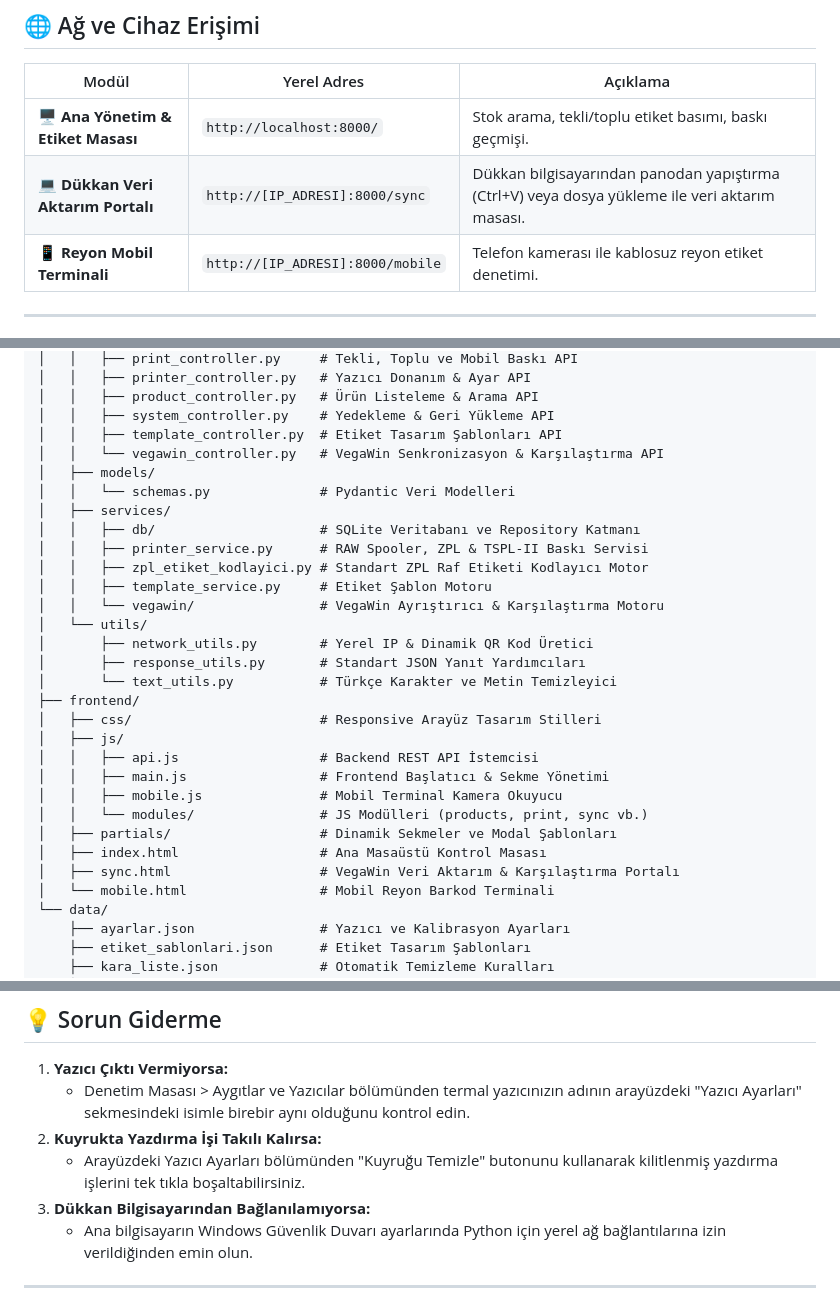
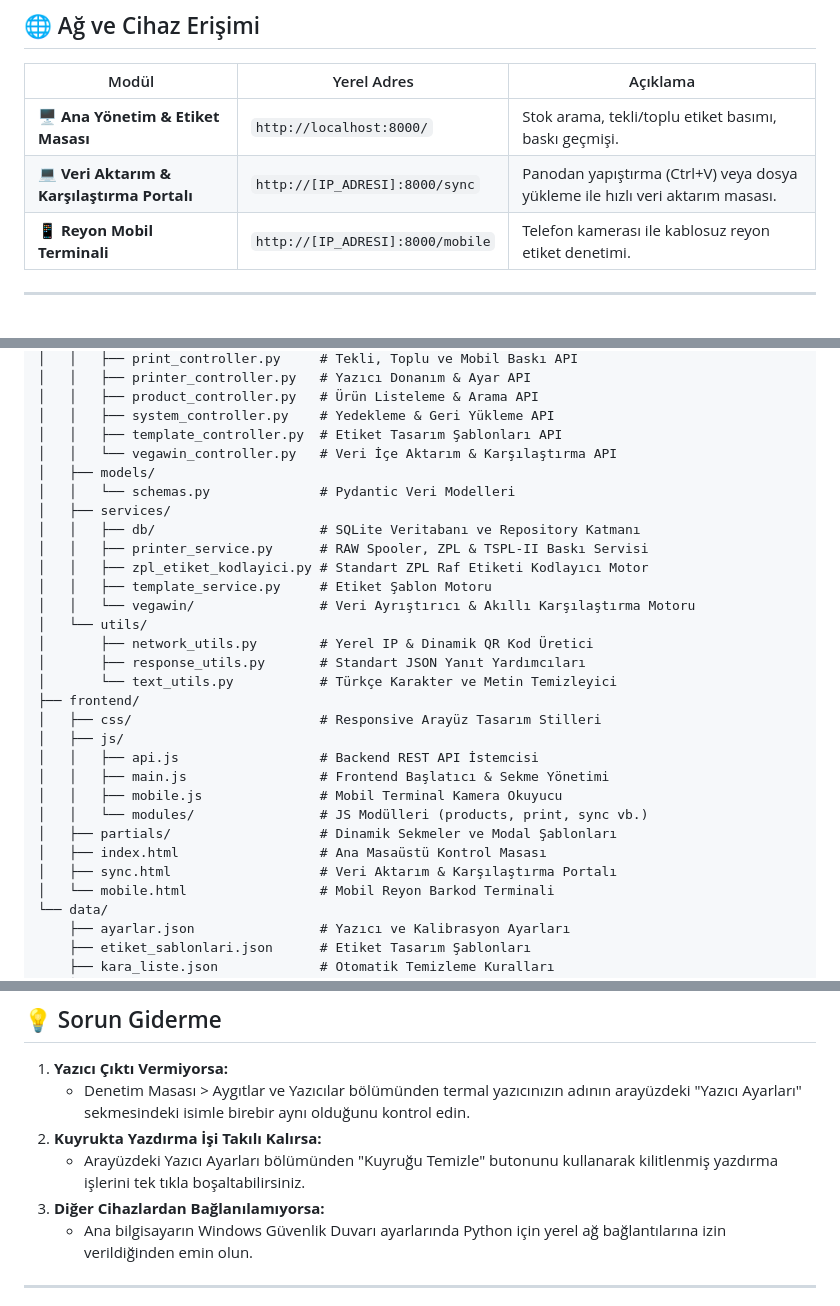
Before and after one commit to oguztasdemir/Oymapos-Etiket-Yazdirici, a Markdown page: README.md, 3 parts joined by grey strips. Drawn GitHub-style.

```diff
--- a/README.md
+++ b/README.md
@@ -90,7 +91,7 @@ Tarayıcınızda arayüz otomatik olarak `http://localhost:8000` adresinde açı
 | Modül | Yerel Adres | Açıklama |
 |---|---|---|
 | 🖥️ **Ana Yönetim & Etiket Masası** | `http://localhost:8000/` | Stok arama, tekli/toplu etiket basımı, baskı geçmişi. |
-| 💻 **Dükkan Veri Aktarım Portalı** | `http://[IP_ADRESI]:8000/sync` | Dükkan bilgisayarından panodan yapıştırma (Ctrl+V) veya dosya yükleme ile veri aktarım masası. |
+| 💻 **Veri Aktarım & Karşılaştırma Portalı** | `http://[IP_ADRESI]:8000/sync` | Panodan yapıştırma (Ctrl+V) veya dosya yükleme ile hızlı veri aktarım masası. |
 | 📱 **Reyon Mobil Terminali** | `http://[IP_ADRESI]:8000/mobile` | Telefon kamerası ile kablosuz reyon etiket denetimi. |
 
 ---
@@ -115,7 +116,7 @@ Etiket Yazdırıcı/
 │   │   ├── product_controller.py   # Ürün Listeleme & Arama API
 │   │   ├── system_controller.py    # Yedekleme & Geri Yükleme API
 │   │   ├── template_controller.py  # Etiket Tasarım Şablonları API
-│   │   └── vegawin_controller.py   # VegaWin Senkronizasyon & Karşılaştırma API
+│   │   └── vegawin_controller.py   # Veri İçe Aktarım & Karşılaştırma API
 │   ├── models/
 │   │   └── schemas.py              # Pydantic Veri Modelleri
 │   ├── services/
@@ -123,7 +124,7 @@ Etiket Yazdırıcı/
 │   │   ├── printer_service.py      # RAW Spooler, ZPL & TSPL-II Baskı Servisi
 │   │   ├── zpl_etiket_kodlayici.py # Standart ZPL Raf Etiketi Kodlayıcı Motor
 │   │   ├── template_service.py     # Etiket Şablon Motoru
-│   │   └── vegawin/                # VegaWin Ayrıştırıcı & Karşılaştırma Motoru
+│   │   └── vegawin/                # Veri Ayrıştırıcı & Akıllı Karşılaştırma Motoru
 │   └── utils/
 │       ├── network_utils.py        # Yerel IP & Dinamik QR Kod Üretici
 │       ├── response_utils.py       # Standart JSON Yanıt Yardımcıları
@@ -137,7 +138,7 @@ Etiket Yazdırıcı/
 │   │   └── modules/                # JS Modülleri (products, print, sync vb.)
 │   ├── partials/                   # Dinamik Sekmeler ve Modal Şablonları
 │   ├── index.html                  # Ana Masaüstü Kontrol Masası
-│   ├── sync.html                   # VegaWin Veri Aktarım & Karşılaştırma Portalı
+│   ├── sync.html                   # Veri Aktarım & Karşılaştırma Portalı
 │   └── mobile.html                 # Mobil Reyon Barkod Terminali
 └── data/
     ├── ayarlar.json                # Yazıcı ve Kalibrasyon Ayarları
@@ -166,7 +167,7 @@ Etiket Yazdırıcı/
    - Denetim Masası > Aygıtlar ve Yazıcılar bölümünden termal yazıcınızın adının arayüzdeki "Yazıcı Ayarları" sekmesindeki isimle birebir aynı olduğunu kontrol edin.
 2. **Kuyrukta Yazdırma İşi Takılı Kalırsa:**
    - Arayüzdeki Yazıcı Ayarları bölümünden "Kuyruğu Temizle" butonunu kullanarak kilitlenmiş yazdırma işlerini tek tıkla boşaltabilirsiniz.
-3. **Dükkan Bilgisayarından Bağlanılamıyorsa:**
+3. **Diğer Cihazlardan Bağlanılamıyorsa:**
    - Ana bilgisayarın Windows Güvenlik Duvarı ayarlarında Python için yerel ağ bağlantılarına izin verildiğinden emin olun.
 
 ---
```
Also changed, not shown: other parts of README.md (+15 -14 lines).
